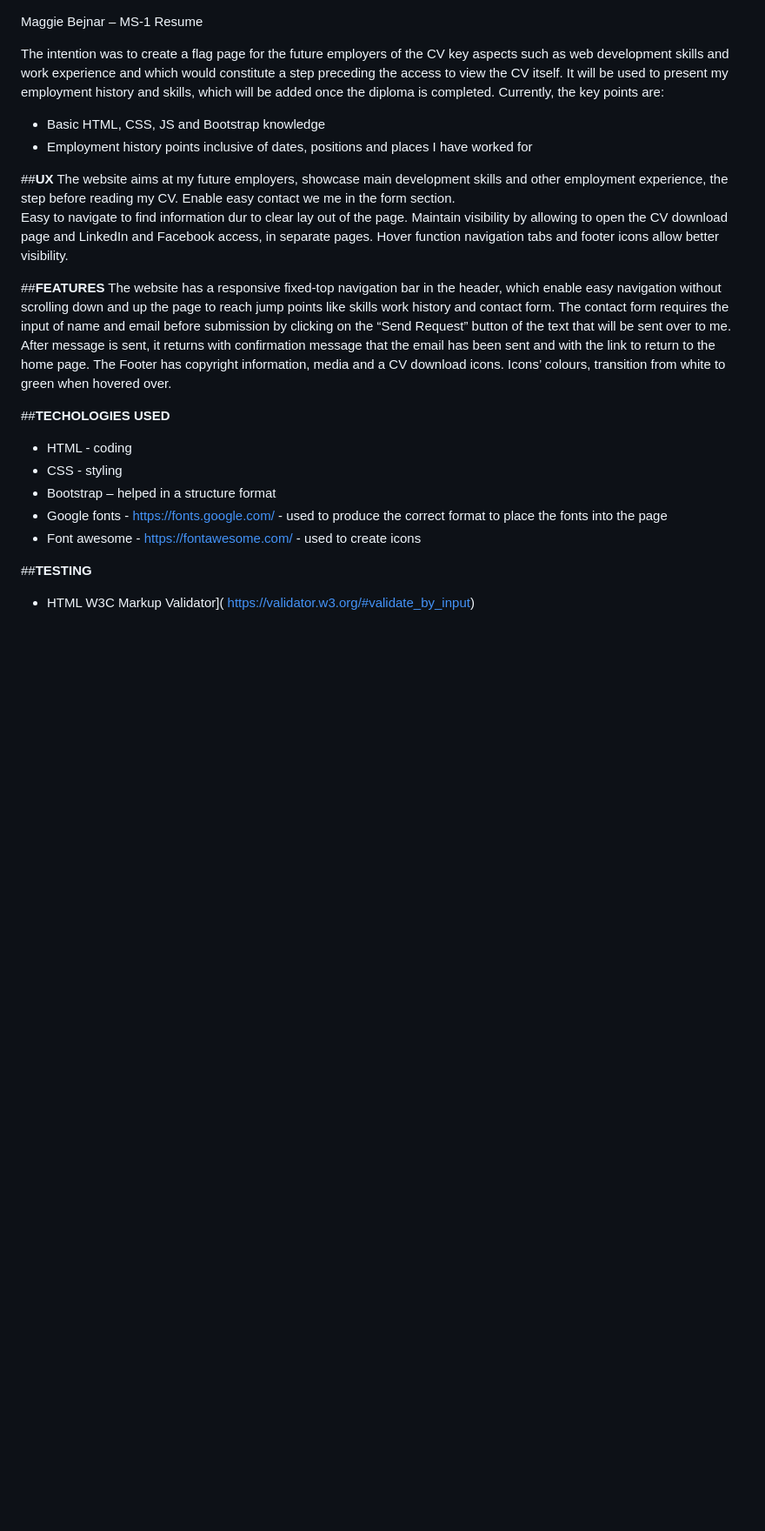
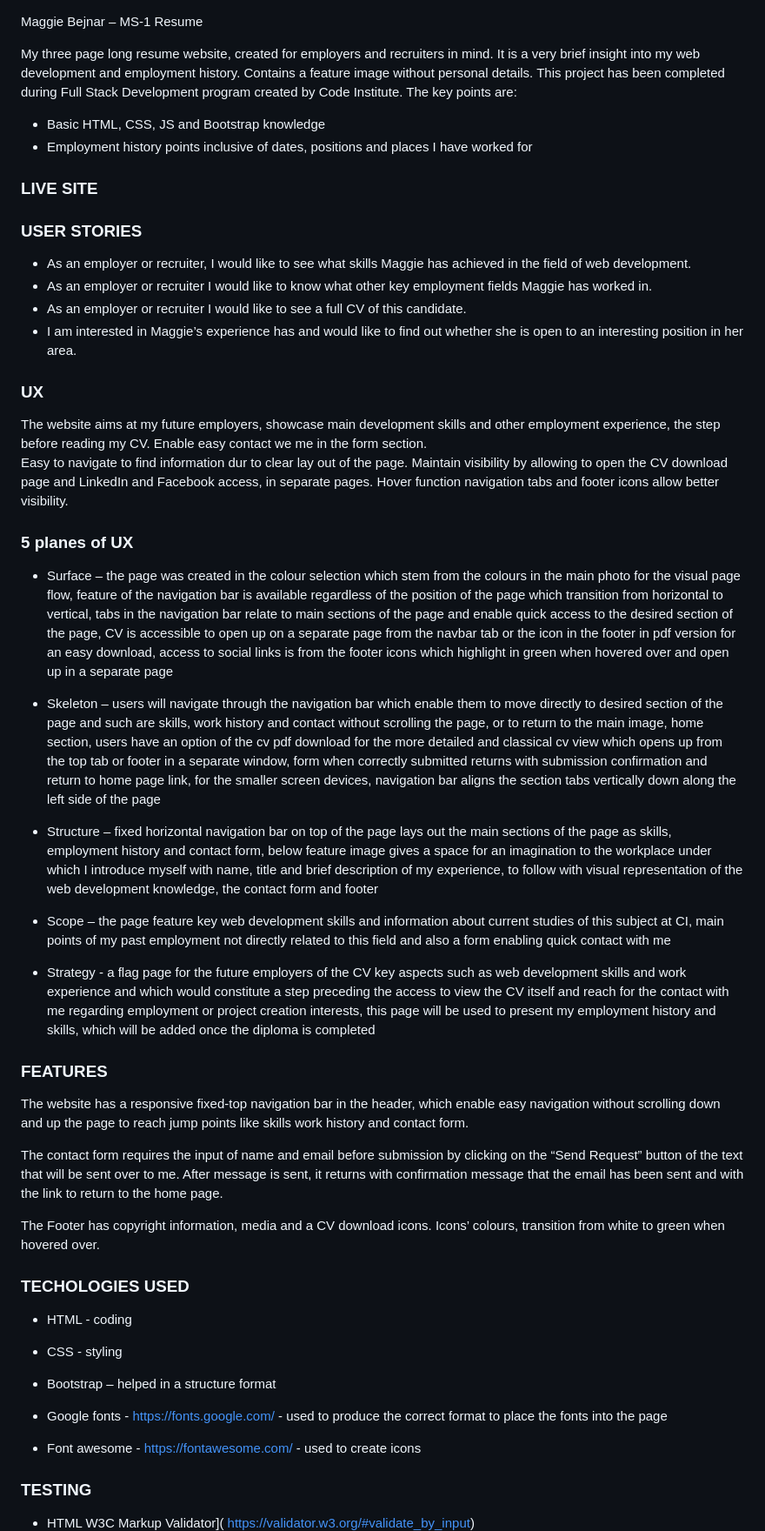
Before and after one commit to Megbe/MB-resume-milestone1, a Markdown page: README.md, the part around the change printed below. Shown: that part at 87% size. GitHub-like rendering; blank space fills up the shorter version.

```diff
--- a/README.md
+++ b/README.md
@@ -1,27 +1,56 @@
 Maggie Bejnar – MS-1 Resume
 
-The intention was to create a flag page for the future employers of the CV key aspects such as web development skills and work experience and which would constitute a step preceding the access to view the CV itself. It will be used to present my employment history and skills, which will be added once the diploma is completed.
-Currently, the key points are:
+My three page long resume website, created for employers and recruiters in mind. It is a very brief insight into my web development and employment history. Contains a feature image without personal details.
+This project has been completed during Full Stack Development program created by Code Institute.
+The key points are:
 -	Basic HTML, CSS, JS and Bootstrap knowledge
 -	Employment history points inclusive of dates, positions and places I have worked for
 
-##**UX**
+
+### LIVE SITE
+
+### USER STORIES
+-	As an employer or recruiter, I would like to see what skills Maggie has achieved in the field of web development.
+-	As an employer or recruiter I would like to know what other key employment fields Maggie has worked in.
+-	As an employer or recruiter I would like to see a full CV of this candidate.
+-	I am interested in Maggie’s experience has and would like to find out whether she is open to an interesting position in her area.
+
+### UX
 The website aims at my future employers, showcase main development skills and other employment experience, the step before reading my CV. Enable easy contact we me in the form section.
 Easy to navigate to find information dur to clear lay out of the page.
 Maintain visibility by allowing to open the CV download page and LinkedIn and Facebook access, in separate pages.
 Hover function navigation tabs and footer icons allow better visibility.
 
-##**FEATURES**
+### 5 planes of UX
+- Surface – the page was created in the colour selection which stem from the colours in the main photo for the visual page flow, feature of the navigation bar is available regardless of the position of the page which transition from horizontal to vertical, tabs in the navigation bar relate to main sections of the page and enable quick access to the desired section of the page, CV is accessible to open up on a separate page from the navbar tab or the icon in the footer in pdf version for an easy download, access to social links is from the footer icons which highlight in green when hovered over and open up in a separate page
+
+- Skeleton – users will navigate through the navigation bar which enable them to move directly to desired section of the page and such are skills, work history and contact without scrolling the page, or to return to the main image, home section, users have an option of the cv pdf download for the more detailed and classical cv view which opens up from the top tab or footer in a separate window, form when correctly submitted returns with submission confirmation and return to home page link, for the smaller screen devices, navigation bar aligns the section tabs vertically down along the left side of the page
+
+- Structure – fixed horizontal navigation bar on top of the page lays out the main sections of the page as skills, employment history and contact form, below feature image gives a space for an imagination to the workplace under which I introduce myself with name, title and brief description of my experience, to follow with visual representation of the web development knowledge, the contact form and footer
+
+- Scope – the page feature key web development skills and information about current studies of this subject at CI, main points of my past employment not directly related to this field and also a form enabling quick contact with me
+
+- Strategy - a flag page for the future employers of the CV key aspects such as web development skills and work experience and which would constitute a step preceding the access to view the CV itself and reach for the contact with me regarding employment or project creation interests, this page will be used to present my employment history and skills, which will be added once the diploma is completed
+
+### FEATURES
 The website has a responsive fixed-top navigation bar in the header, which enable easy navigation without scrolling down and up the page to reach jump points like skills work history and contact form.
+
 The contact form requires the input of name and email before submission by clicking on the “Send Request” button of the text that will be sent over to me. After message is sent, it returns with confirmation message that the email has been sent and with the link to return to the home page.
+
 The Footer has copyright information, media and a CV download icons. Icons’ colours, transition from white to green when hovered over.
 
-##**TECHOLOGIES USED**
+### TECHOLOGIES USED
+
 -	HTML - coding
+
 -	CSS - styling
+
 -	Bootstrap – helped in a structure format
+
 -	Google fonts - https://fonts.google.com/ - used to produce the correct format to place the fonts into the page
+
 -	Font awesome - https://fontawesome.com/ - used to create icons
 
-##**TESTING**
+### TESTING
+
 -	HTML W3C Markup Validator]( https://validator.w3.org/#validate_by_input)
```
Also changed, not shown: other parts of README.md (+74 -14 lines), assets/images/cssvalidator.png (added), assets/images/htmlvalidator.png (added), 1 other file.
